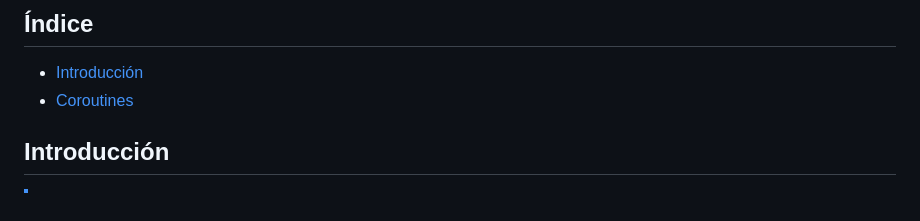
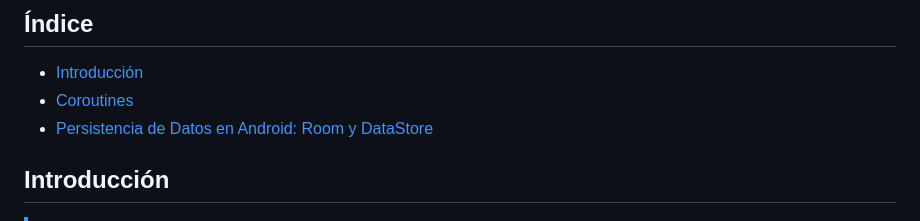
Before and after one commit to scontreraslopez/pmdm-2025, a Markdown page: T10.md, the part around the change. GitHub-like rendering.

Commit message:
T10 indice

```diff
--- a/T10.md
+++ b/T10.md
@@ -4,7 +4,7 @@
 
 - [Introducción](#introducción)
 - [Coroutines](#coroutines)
-
+- [Persistencia de Datos en Android: Room y DataStore](#persistencia-de-datos-en-android-room-y-datastore)
 
 ## Introducción
 
```
